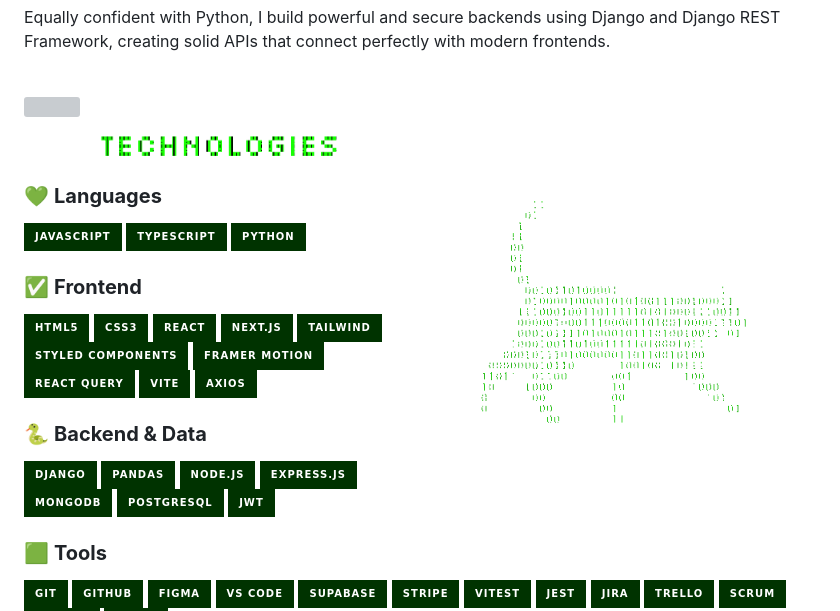
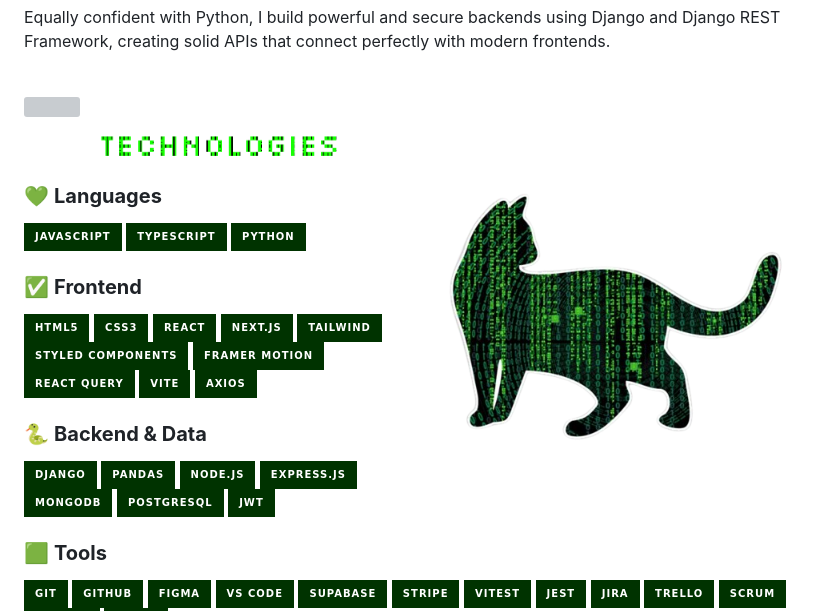
Before and after one commit to Steph7478/Steph7478, a Markdown page: README.md, the part around the change. Drawn GitHub-style; pictures changed too: .github/cat.png (added); badges without logos; grey boxes are pictures that could not be loaded.

```diff
--- a/README.md
+++ b/README.md
@@ -27,7 +27,7 @@ Equally confident with Python, I build powerful and secure backends using Django
 <br>
 
 <p align="right">
-  <img src="https://raw.githubusercontent.com/Steph7478/Steph7478/main/.github/cat.gif" width="400px" align="right" />
+  <img src="https://raw.githubusercontent.com/Steph7478/Steph7478/main/.github/cat.png" width="400px" align="right" />
 </p>
 
 <p align="center">
```
